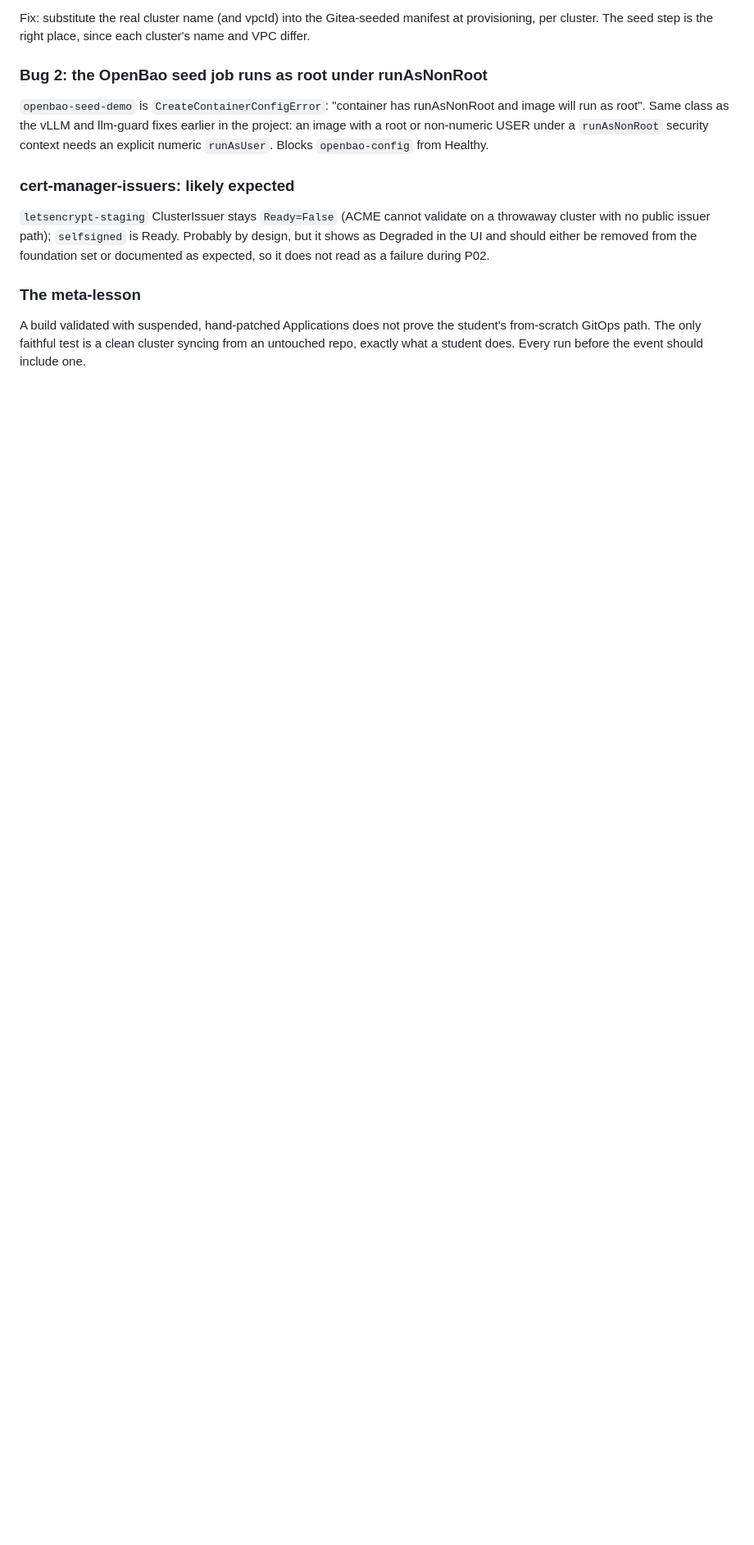
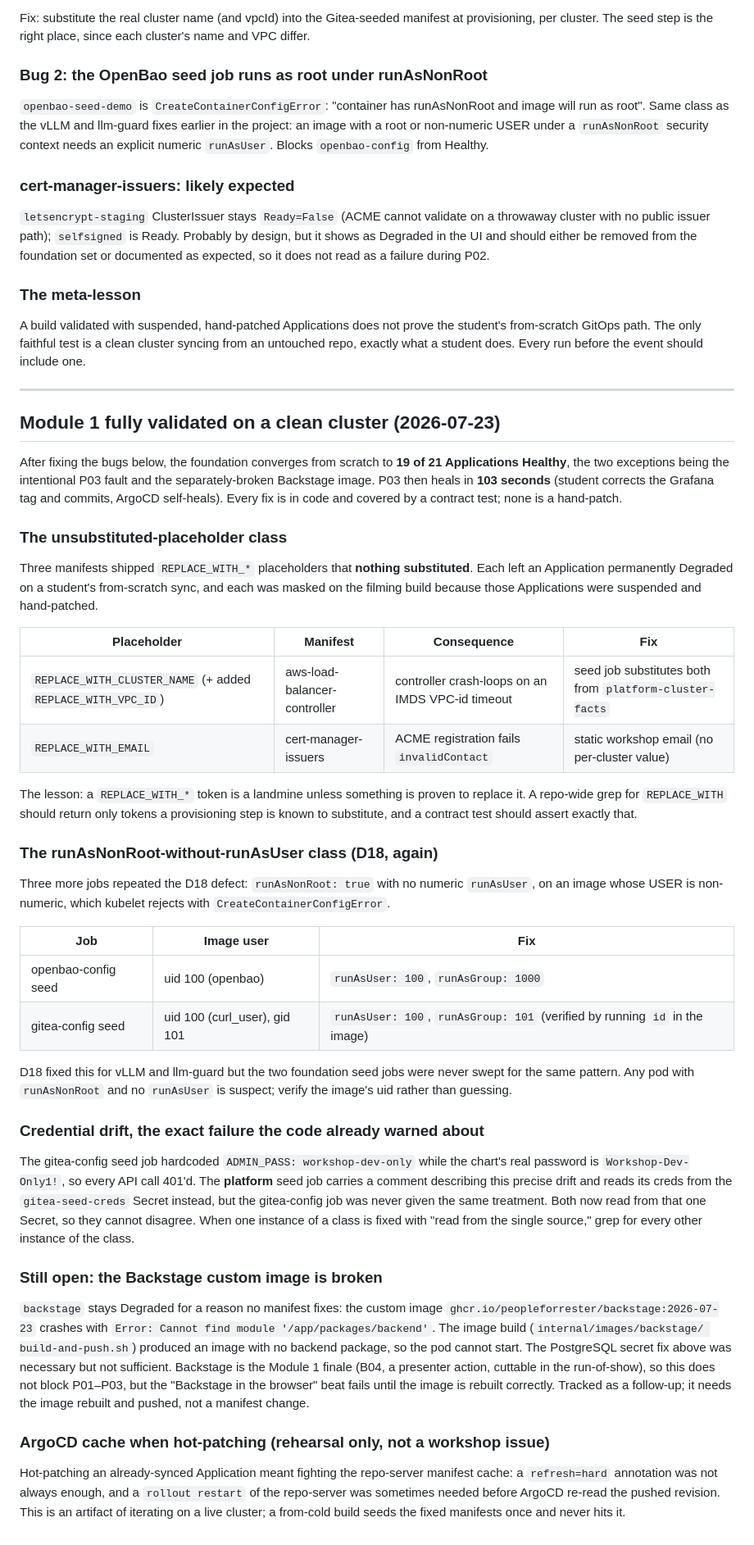
Before and after one commit to peopleforrester/packt-agentic-devops, a Markdown page: docs/fleet/09-lessons-learned.md, the part around the change. Shown at 82% size. Drawn GitHub-style; blank space fills up the shorter version.

Commit message:
Record Module 1 as fully validated on a clean cluster
Foundation converges from scratch to 19 of 21 Applications Healthy (all but the
intentional P03 fault and the separately-broken Backstage image), and P03 heals
in 103 seconds. Documents the three fix classes the clean-room run surfaced:
unsubstituted REPLACE_WITH placeholders, runAsNonRoot without a numeric
runAsUser, and hardcoded credential drift; plus the one open item, a broken
Backstage custom image that needs rebuilding.

```diff
--- a/docs/fleet/09-lessons-learned.md
+++ b/docs/fleet/09-lessons-learned.md
@@ -324,3 +324,68 @@ expected, so it does not read as a failure during P02.
 A build validated with suspended, hand-patched Applications does not prove the student's
 from-scratch GitOps path. The only faithful test is a clean cluster syncing from an untouched
 repo, exactly what a student does. Every run before the event should include one.
+
+---
+
+## Module 1 fully validated on a clean cluster (2026-07-23)
+
+After fixing the bugs below, the foundation converges from scratch to **19 of 21 Applications
+Healthy**, the two exceptions being the intentional P03 fault and the separately-broken
+Backstage image. P03 then heals in **103 seconds** (student corrects the Grafana tag and commits,
+ArgoCD self-heals). Every fix is in code and covered by a contract test; none is a hand-patch.
+
+### The unsubstituted-placeholder class
+
+Three manifests shipped `REPLACE_WITH_*` placeholders that **nothing substituted**. Each left an
+Application permanently Degraded on a student's from-scratch sync, and each was masked on the
+filming build because those Applications were suspended and hand-patched.
+
+| Placeholder | Manifest | Consequence | Fix |
+|---|---|---|---|
+| `REPLACE_WITH_CLUSTER_NAME` (+ added `REPLACE_WITH_VPC_ID`) | aws-load-balancer-controller | controller crash-loops on an IMDS VPC-id timeout | seed job substitutes both from `platform-cluster-facts` |
+| `REPLACE_WITH_EMAIL` | cert-manager-issuers | ACME registration fails `invalidContact` | static workshop email (no per-cluster value) |
+
+The lesson: a `REPLACE_WITH_*` token is a landmine unless something is proven to replace it. A
+repo-wide grep for `REPLACE_WITH` should return only tokens a provisioning step is known to
+substitute, and a contract test should assert exactly that.
+
+### The runAsNonRoot-without-runAsUser class (D18, again)
+
+Three more jobs repeated the D18 defect: `runAsNonRoot: true` with no numeric `runAsUser`, on an
+image whose USER is non-numeric, which kubelet rejects with `CreateContainerConfigError`.
+
+| Job | Image user | Fix |
+|---|---|---|
+| openbao-config seed | uid 100 (openbao) | `runAsUser: 100`, `runAsGroup: 1000` |
+| gitea-config seed | uid 100 (curl_user), gid 101 | `runAsUser: 100`, `runAsGroup: 101` (verified by running `id` in the image) |
+
+D18 fixed this for vLLM and llm-guard but the two foundation seed jobs were never swept for the
+same pattern. Any pod with `runAsNonRoot` and no `runAsUser` is suspect; verify the image's uid
+rather than guessing.
+
+### Credential drift, the exact failure the code already warned about
+
+The gitea-config seed job hardcoded `ADMIN_PASS: workshop-dev-only` while the chart's real
+password is `Workshop-Dev-Only1!`, so every API call 401'd. The **platform** seed job carries a
+comment describing this precise drift and reads its creds from the `gitea-seed-creds` Secret
+instead, but the gitea-config job was never given the same treatment. Both now read from that one
+Secret, so they cannot disagree. When one instance of a class is fixed with "read from the single
+source," grep for every other instance of the class.
+
+### Still open: the Backstage custom image is broken
+
+`backstage` stays Degraded for a reason no manifest fixes: the custom image
+`ghcr.io/peopleforrester/backstage:2026-07-23` crashes with
+`Error: Cannot find module '/app/packages/backend'`. The image build (`internal/images/backstage/
+build-and-push.sh`) produced an image with no backend package, so the pod cannot start. The
+PostgreSQL secret fix above was necessary but not sufficient. Backstage is the Module 1 finale
+(B04, a presenter action, cuttable in the run-of-show), so this does not block P01–P03, but the
+"Backstage in the browser" beat fails until the image is rebuilt correctly. Tracked as a
+follow-up; it needs the image rebuilt and pushed, not a manifest change.
+
+### ArgoCD cache when hot-patching (rehearsal only, not a workshop issue)
+
+Hot-patching an already-synced Application meant fighting the repo-server manifest cache: a
+`refresh=hard` annotation was not always enough, and a `rollout restart` of the repo-server was
+sometimes needed before ArgoCD re-read the pushed revision. This is an artifact of iterating on a
+live cluster; a from-cold build seeds the fixed manifests once and never hits it.
```
